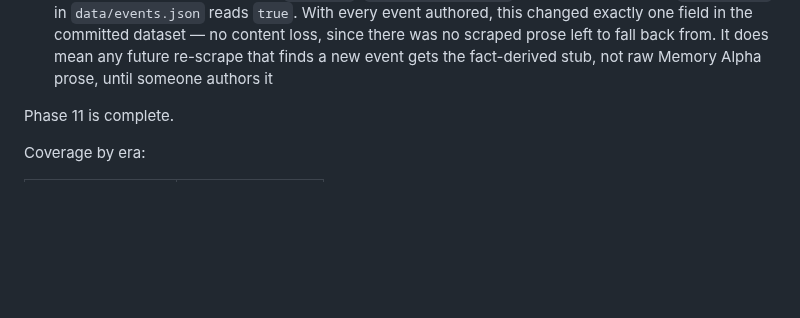
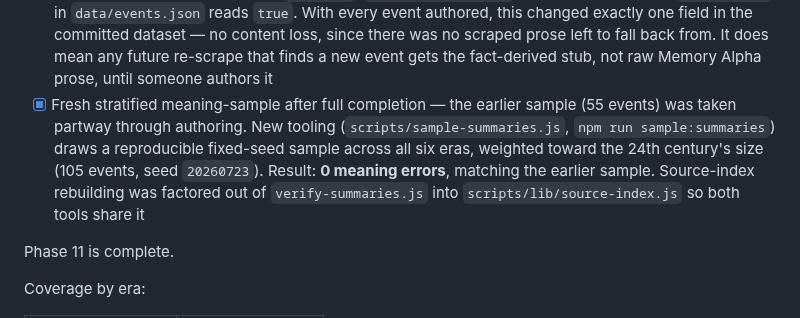
Before and after one commit to haggyroth/startrek-tl, a Markdown page: ROADMAP.md, the part around the change. Drawn GitHub-style; blank space fills up the shorter version.

```diff
--- a/ROADMAP.md
+++ b/ROADMAP.md
@@ -195,6 +195,14 @@ Known and accepted:
       left to fall back from. It does mean any future re-scrape that finds a
       new event gets the fact-derived stub, not raw Memory Alpha prose, until
       someone authors it
+- [x] Fresh stratified meaning-sample after full completion — the earlier
+      sample (55 events) was taken partway through authoring. New tooling
+      (`scripts/sample-summaries.js`, `npm run sample:summaries`) draws a
+      reproducible fixed-seed sample across all six eras, weighted toward the
+      24th century's size (105 events, seed `20260723`). Result: **0 meaning
+      errors**, matching the earlier sample. Source-index rebuilding was
+      factored out of `verify-summaries.js` into `scripts/lib/source-index.js`
+      so both tools share it
 
 Phase 11 is complete.
 
```
Also changed, not shown: README.md (+15 -15 lines).
